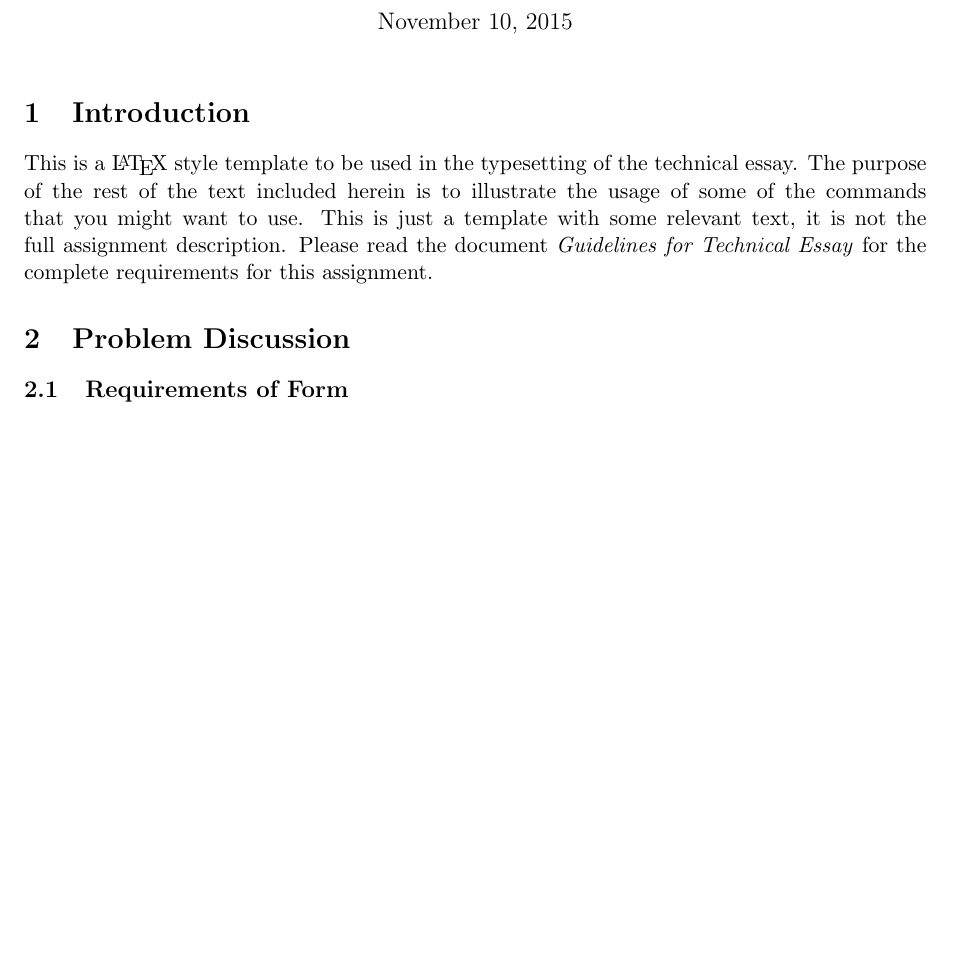
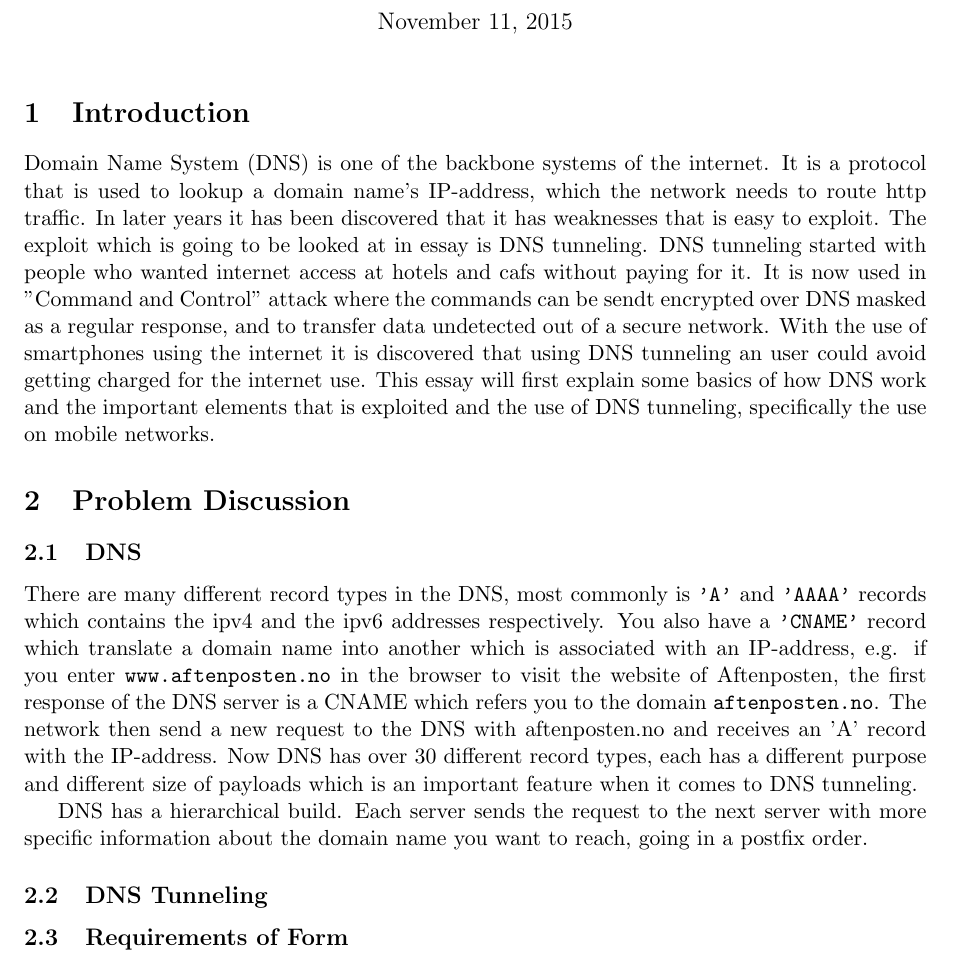
Before and after one commit to tkskow/WirelessEssay, a LaTeX document (main.tex): part of page 1 of 2, cut so that both start at the same text, the shorter picture padded with empty space. The pictures show the PDF file main.pdf that the author committed with the source.

Commit message:
Finished for today

```diff
--- a/main.tex
+++ b/main.tex
@@ -22,13 +22,27 @@
 \maketitle
 
 \section{Introduction}
-This is a \LaTeX\ style template to be used in the typesetting of the technical essay.
-The purpose of the rest of the text included herein is to illustrate the usage of some of the commands that you might want to use.
-This is just a template with some relevant text, it is not the full assignment description.
-Please read the document \emph{Guidelines for Technical Essay} for the complete requirements for this assignment.
+
+
+Domain Name System (DNS) is one of the backbone systems of the internet. It is a protocol that is used to lookup a domain name's IP-address, which the network needs to route http traffic. In later years it has been discovered that it has weaknesses that is easy to exploit. The exploit which is going to be looked at in essay is DNS tunneling. DNS tunneling started with people who wanted internet access at hotels and cafés without paying for it. It is now used in "Command and Control" attack where the commands can be sendt encrypted over DNS masked as a regular response, and to transfer data undetected out of a secure network. With the use of smartphones using the internet it is discovered that using DNS tunneling an user could avoid getting charged for the internet use. This essay will first explain some basics of how DNS work and the important elements that is exploited and the use of DNS tunneling, specifically the use on mobile networks.
+
+
+
 
 
 \section{Problem Discussion}
+\subsection{DNS}
+There are many different record types in the DNS, most commonly is \texttt{'A'} and \texttt{'AAAA'} records which contains the ipv4 and the ipv6 addresses respectively. You also have a \texttt{'CNAME'} record which translate a domain name into another which is associated with an IP-address, e.g. if you enter \texttt{www.aftenposten.no} in the browser to visit the website of Aftenposten, the first response of the DNS server is a CNAME which refers you to the domain \texttt{aftenposten.no}. The network then send a new request to the DNS with aftenposten.no and receives an 'A' record with the IP-address. Now DNS has over 30 different record types, each has a different purpose and different size of payloads which is an important feature when it comes to DNS tunneling.
+
+DNS has a hierarchical build. Each server sends the request to the next server with more specific information about the domain name you want to reach, going in a postfix order.
+
+
+
+\subsection{DNS Tunneling}
+
+
+
+
 
 \subsection{Requirements of Form}
 
```
Also changed, not shown: main.pdf, 4 other files.
